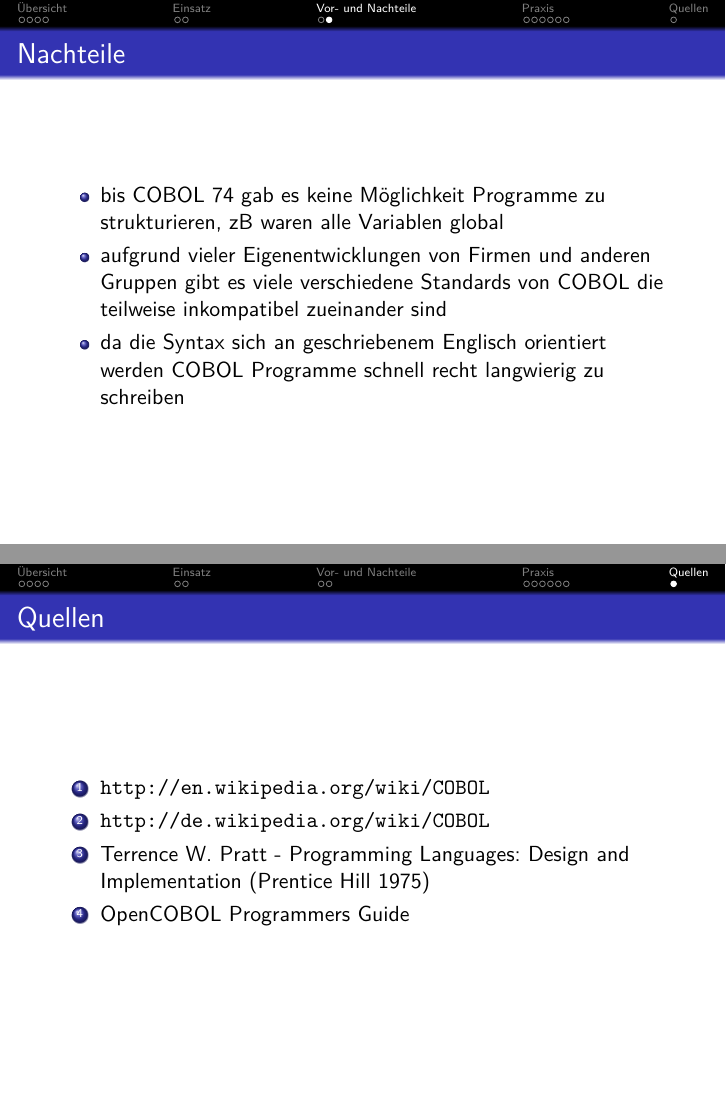
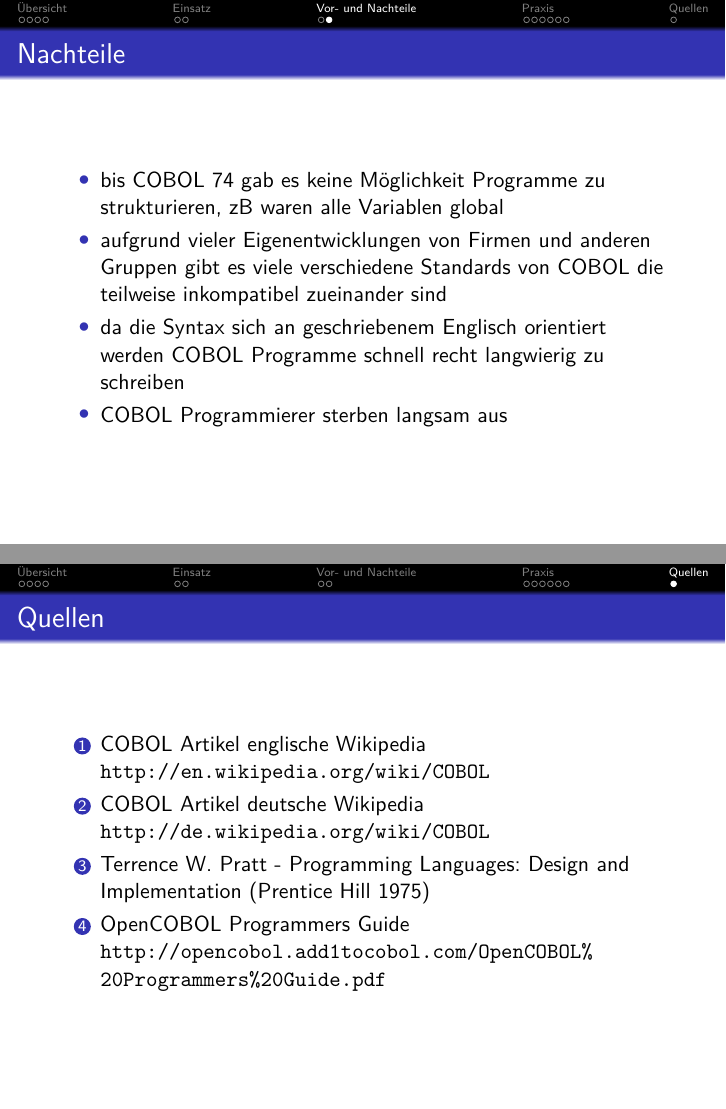
Before and after one commit to Gabelvampir/ty-stuff, LaTeX slides (COBOL Presentation/COBOL.tex): pages 9 and 16 of 16, joined at a grey line. Compiled offline with pdfLaTeX.

Commit message:
fixed minor stuff on final version

```diff
--- a/COBOL Presentation/COBOL.tex
+++ b/COBOL Presentation/COBOL.tex
@@ -37,6 +37,7 @@
   %\usetheme{Copenhagen}
   %\usetheme{Berlin}
   %\usetheme{Warsaw}
+\useinnertheme{circles}
 
   %\setbeamercovered{transparent}
   % or whatever (possibly just delete it)
@@ -237,6 +238,8 @@
 			aufgrund vieler Eigenentwicklungen von Firmen und anderen Gruppen gibt es viele verschiedene Standards von COBOL die teilweise inkompatibel zueinander sind
 		\item
 			da die Syntax sich an geschriebenem Englisch orientiert werden COBOL Programme schnell recht langwierig zu schreiben
+		\item
+			COBOL Programmierer sterben langsam aus
 	\end{itemize}
 \end{frame}
 
@@ -344,20 +346,19 @@
 		  MOVE 0 TO Zaehler
 		End-Evaluate
 	\end{lstlisting}
-%	\end{minipage}
 \end{frame}
 
 
 \section{Quellen}
 \begin{frame}{Quellen}
 	\begin{enumerate}
-		\item
+		\item COBOL Artikel englische Wikipedia
 			\url{http://en.wikipedia.org/wiki/COBOL}
-		\item
+		\item COBOL Artikel deutsche Wikipedia
 			\url{http://de.wikipedia.org/wiki/COBOL}
 		\item
 			Terrence W. Pratt - Programming Languages: Design and Implementation (Prentice Hill 1975)
-		\item OpenCOBOL Programmers Guide
+		\item OpenCOBOL Programmers Guide \url{http://opencobol.add1tocobol.com/OpenCOBOL\%20Programmers\%20Guide.pdf}
 	\end{enumerate}
 \end{frame}
 
```
Also changed, not shown: COBOL Presentation/COBOL.tex (3 more changed lines).
